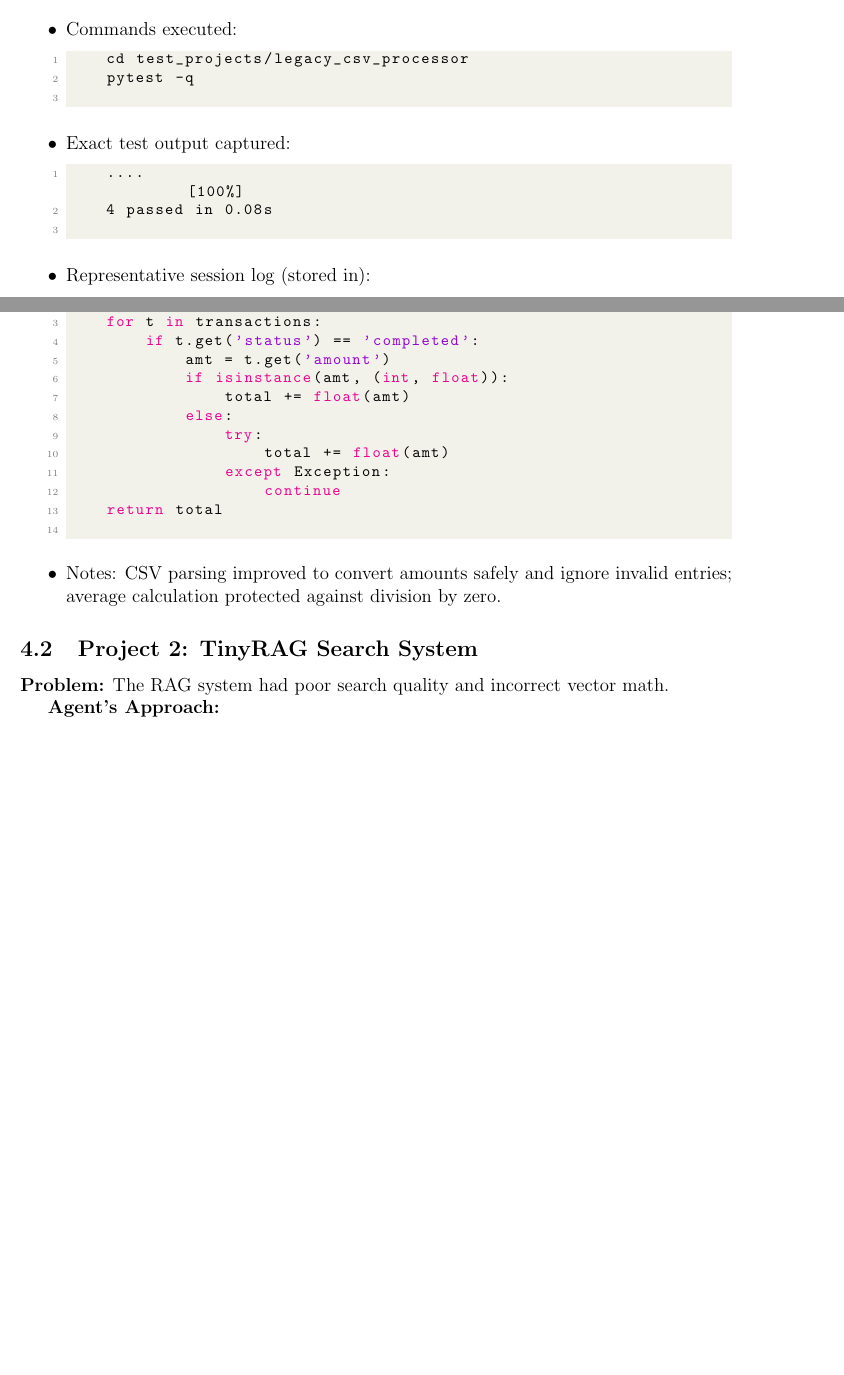
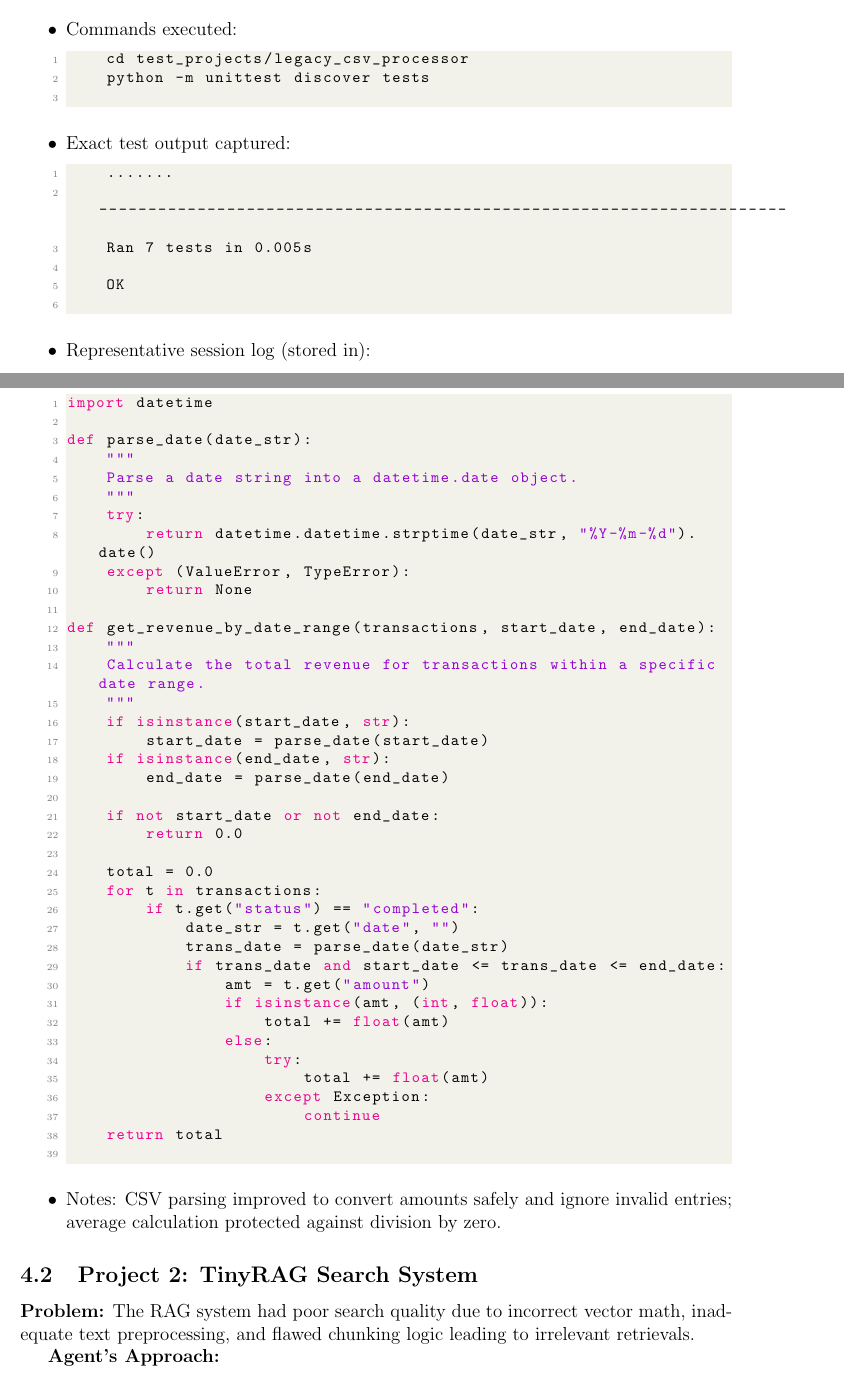
Before and after one commit to tahamajs/Natural-Language-Processing-Projects, a LaTeX document (NLP_UT/CA6/report/report.tex): two parts of pages 12 and 13 of 28 before the commit and two parts of pages 12 and 13 of 29 after it, joined at a grey line, cut so that both start at the same text, the shorter picture padded with empty space. Compiled offline with pdfLaTeX.

Commit message:
Refactor report generation: update test execution commands, enhance date parsing in revenue calculations, and improve project descriptions for clarity and detail.

```diff
--- a/NLP_UT/CA6/report/report.tex
+++ b/NLP_UT/CA6/report/report.tex
@@ -542,12 +542,15 @@ The agent was tested on three defective projects provided in the assignment. Bel
   \item Commands executed:
     \begin{lstlisting}
     cd test_projects/legacy_csv_processor
-    pytest -q
+    python -m unittest discover tests
     \end{lstlisting}
   \item Exact test output captured:
     \begin{lstlisting}
-    ....                                                                    [100%]
-    4 passed in 0.08s
+    .......
+    ----------------------------------------------------------------------
+    Ran 7 tests in 0.005s
+
+    OK
     \end{lstlisting}
   \item Representative session log (stored in):
     \begin{verbatim}
@@ -555,3 +558,26 @@ The agent was tested on three defective projects provided in the assignment. Bel
     \end{verbatim}
   \item Key code fix (excerpt from \texttt{src/analyzer.py}):
     \begin{lstlisting}[language=Python]
+import datetime
+
+def parse_date(date_str):
+    """
+    Parse a date string into a datetime.date object.
+    """
+    try:
+        return datetime.datetime.strptime(date_str, "%Y-%m-%d").date()
+    except (ValueError, TypeError):
+        return None
+
+def get_revenue_by_date_range(transactions, start_date, end_date):
+    """
+    Calculate the total revenue for transactions within a specific date range.
+    """
+    if isinstance(start_date, str):
+        start_date = parse_date(start_date)
+    if isinstance(end_date, str):
+        end_date = parse_date(end_date)
+
+    if not start_date or not end_date:
+        return 0.0
+
@@ -559,7 +584,10 @@ def calculate_total_revenue(transactions):
     total = 0.0
     for t in transactions:
-        if t.get('status') == 'completed':
-            amt = t.get('amount')
+        if t.get("status") == "completed":
+            date_str = t.get("date", "")
+            trans_date = parse_date(date_str)
+            if trans_date and start_date <= trans_date <= end_date:
+                amt = t.get("amount")
                 if isinstance(amt, (int, float)):
                     total += float(amt)
                 else:
@@ -573,7 +601,7 @@ def calculate_total_revenue(transactions):
 \end{itemize}
 
 \subsection{Project 2: TinyRAG Search System}
-\textbf{Problem:} The RAG system had poor search quality and incorrect vector math.
+\textbf{Problem:} The RAG system had poor search quality due to incorrect vector math, inadequate text preprocessing, and flawed chunking logic leading to irrelevant retrievals.
 
 \textbf{Agent's Approach:}
 \begin{enumerate}
```
Also changed, not shown: NLP_UT/CA6/report/report.pdf, NLP_UT/CA6/report/report.tex (36 more changed lines), 2 other files. Lines whose indentation alone changed are shown as unchanged.
